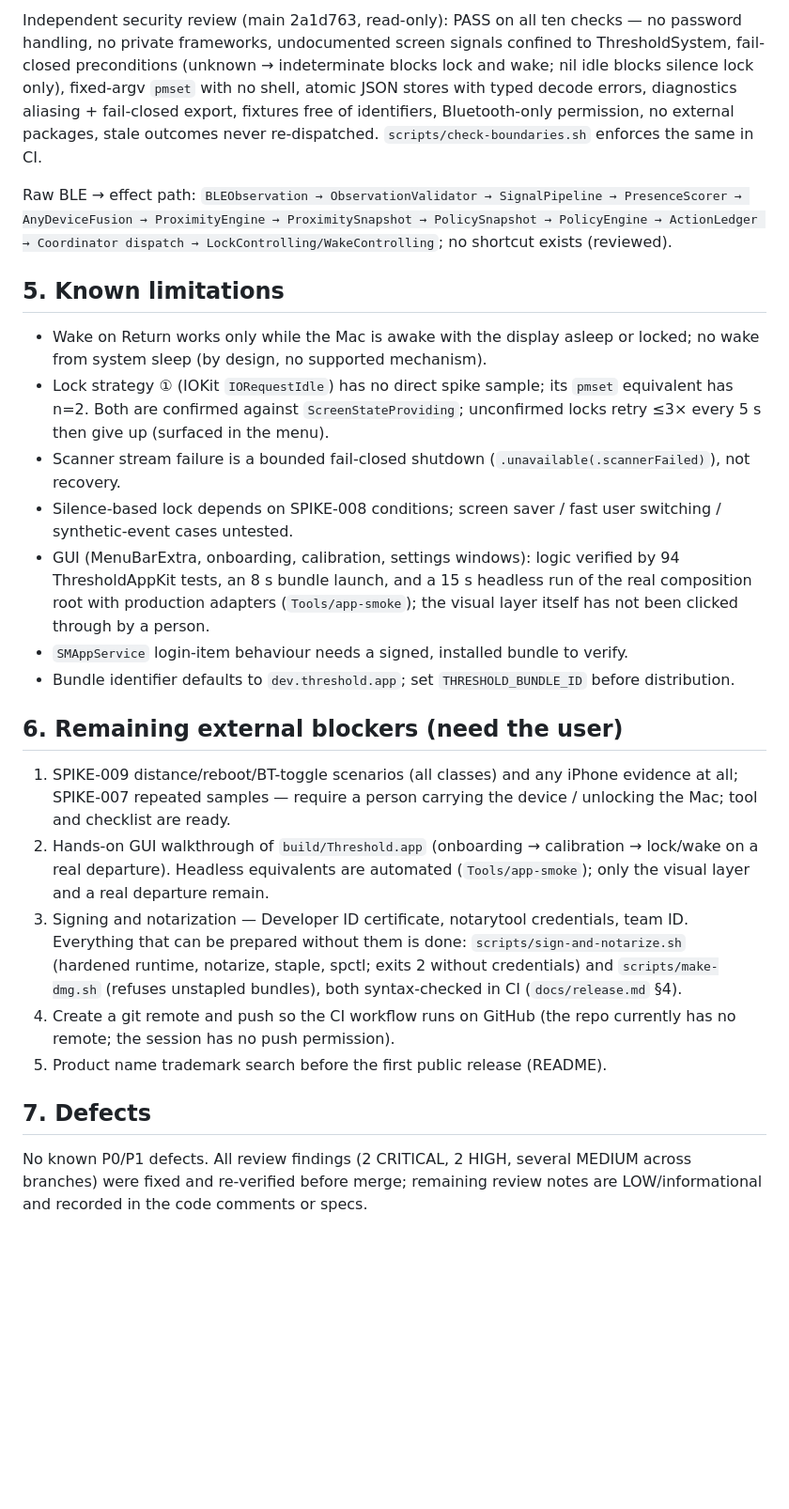
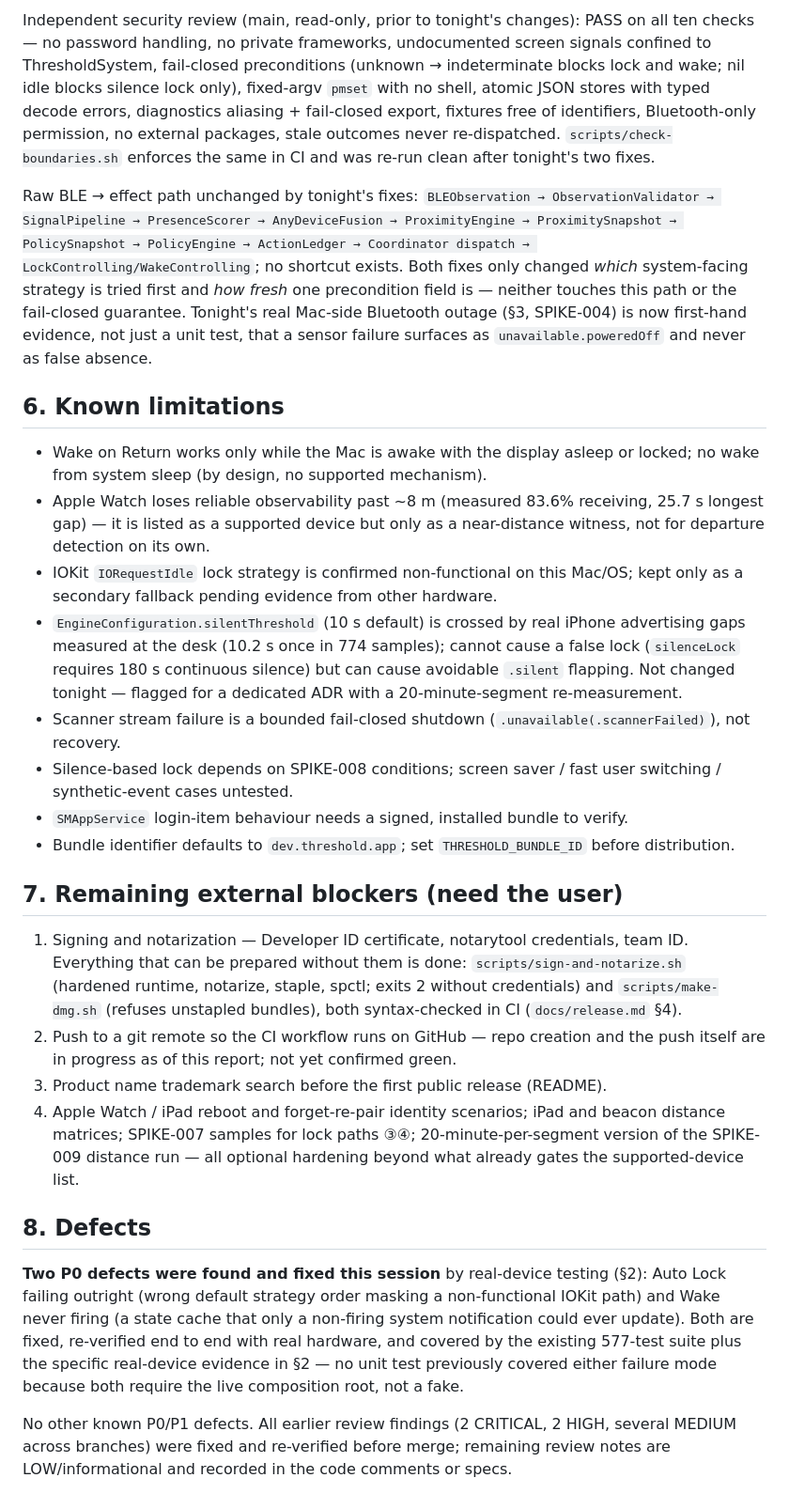
Before and after one commit to yusyuan9224/threshold, a Markdown page: docs/release-readiness-2026-09-03.md, the part around one of its changes. Shown at 94% size. Rendered like a GitHub page; blank space fills up the shorter version.

```diff
--- a/docs/release-readiness-2026-09-03.md
+++ b/docs/release-readiness-2026-09-03.md
@@ -51,26 +63,28 @@ The supported-device list is therefore: Apple Watch (conditional), iPad (conditi
 
-Independent security review (main 2a1d763, read-only): PASS on all ten checks — no password handling, no private frameworks, undocumented screen signals confined to ThresholdSystem, fail-closed preconditions (unknown → indeterminate blocks lock and wake; nil idle blocks silence lock only), fixed-argv `pmset` with no shell, atomic JSON stores with typed decode errors, diagnostics aliasing + fail-closed export, fixtures free of identifiers, Bluetooth-only permission, no external packages, stale outcomes never re-dispatched. `scripts/check-boundaries.sh` enforces the same in CI.
+Independent security review (main, read-only, prior to tonight's changes): PASS on all ten checks — no password handling, no private frameworks, undocumented screen signals confined to ThresholdSystem, fail-closed preconditions (unknown → indeterminate blocks lock and wake; nil idle blocks silence lock only), fixed-argv `pmset` with no shell, atomic JSON stores with typed decode errors, diagnostics aliasing + fail-closed export, fixtures free of identifiers, Bluetooth-only permission, no external packages, stale outcomes never re-dispatched. `scripts/check-boundaries.sh` enforces the same in CI and was re-run clean after tonight's two fixes.
 
-Raw BLE → effect path: `BLEObservation → ObservationValidator → SignalPipeline → PresenceScorer → AnyDeviceFusion → ProximityEngine → ProximitySnapshot → PolicySnapshot → PolicyEngine → ActionLedger → Coordinator dispatch → LockControlling/WakeControlling`; no shortcut exists (reviewed).
+Raw BLE → effect path unchanged by tonight's fixes: `BLEObservation → ObservationValidator → SignalPipeline → PresenceScorer → AnyDeviceFusion → ProximityEngine → ProximitySnapshot → PolicySnapshot → PolicyEngine → ActionLedger → Coordinator dispatch → LockControlling/WakeControlling`; no shortcut exists. Both fixes only changed *which* system-facing strategy is tried first and *how fresh* one precondition field is — neither touches this path or the fail-closed guarantee. Tonight's real Mac-side Bluetooth outage (§3, SPIKE-004) is now first-hand evidence, not just a unit test, that a sensor failure surfaces as `unavailable.poweredOff` and never as false absence.
 
-## 5. Known limitations
+## 6. Known limitations
 
 - Wake on Return works only while the Mac is awake with the display asleep or locked; no wake from system sleep (by design, no supported mechanism).
-- Lock strategy ① (IOKit `IORequestIdle`) has no direct spike sample; its `pmset` equivalent has n=2. Both are confirmed against `ScreenStateProviding`; unconfirmed locks retry ≤3× every 5 s then give up (surfaced in the menu).
+- Apple Watch loses reliable observability past ~8 m (measured 83.6% receiving, 25.7 s longest gap) — it is listed as a supported device but only as a near-distance witness, not for departure detection on its own.
+- IOKit `IORequestIdle` lock strategy is confirmed non-functional on this Mac/OS; kept only as a secondary fallback pending evidence from other hardware.
+- `EngineConfiguration.silentThreshold` (10 s default) is crossed by real iPhone advertising gaps measured at the desk (10.2 s once in 774 samples); cannot cause a false lock (`silenceLock` requires 180 s continuous silence) but can cause avoidable `.silent` flapping. Not changed tonight — flagged for a dedicated ADR with a 20-minute-segment re-measurement.
 - Scanner stream failure is a bounded fail-closed shutdown (`.unavailable(.scannerFailed)`), not recovery.
 - Silence-based lock depends on SPIKE-008 conditions; screen saver / fast user switching / synthetic-event cases untested.
-- GUI (MenuBarExtra, onboarding, calibration, settings windows): logic verified by 94 ThresholdAppKit tests, an 8 s bundle launch, and a 15 s headless run of the real composition root with production adapters (`Tools/app-smoke`); the visual layer itself has not been clicked through by a person.
 - `SMAppService` login-item behaviour needs a signed, installed bundle to verify.
 - Bundle identifier defaults to `dev.threshold.app`; set `THRESHOLD_BUNDLE_ID` before distribution.
 
-## 6. Remaining external blockers (need the user)
+## 7. Remaining external blockers (need the user)
 
-1. SPIKE-009 distance/reboot/BT-toggle scenarios (all classes) and any iPhone evidence at all; SPIKE-007 repeated samples — require a person carrying the device / unlocking the Mac; tool and checklist are ready.
-2. Hands-on GUI walkthrough of `build/Threshold.app` (onboarding → calibration → lock/wake on a real departure). Headless equivalents are automated (`Tools/app-smoke`); only the visual layer and a real departure remain.
-3. Signing and notarization — Developer ID certificate, notarytool credentials, team ID. Everything that can be prepared without them is done: `scripts/sign-and-notarize.sh` (hardened runtime, notarize, staple, spctl; exits 2 without credentials) and `scripts/make-dmg.sh` (refuses unstapled bundles), both syntax-checked in CI (`docs/release.md` §4).
-4. Create a git remote and push so the CI workflow runs on GitHub (the repo currently has no remote; the session has no push permission).
-5. Product name trademark search before the first public release (README).
+1. Signing and notarization — Developer ID certificate, notarytool credentials, team ID. Everything that can be prepared without them is done: `scripts/sign-and-notarize.sh` (hardened runtime, notarize, staple, spctl; exits 2 without credentials) and `scripts/make-dmg.sh` (refuses unstapled bundles), both syntax-checked in CI (`docs/release.md` §4).
+2. Push to a git remote so the CI workflow runs on GitHub — repo creation and the push itself are in progress as of this report; not yet confirmed green.
+3. Product name trademark search before the first public release (README).
+4. Apple Watch / iPad reboot and forget-re-pair identity scenarios; iPad and beacon distance matrices; SPIKE-007 samples for lock paths ③④; 20-minute-per-segment version of the SPIKE-009 distance run — all optional hardening beyond what already gates the supported-device list.
 
-## 7. Defects
+## 8. Defects
 
-No known P0/P1 defects. All review findings (2 CRITICAL, 2 HIGH, several MEDIUM across branches) were fixed and re-verified before merge; remaining review notes are LOW/informational and recorded in the code comments or specs.
+**Two P0 defects were found and fixed this session** by real-device testing (§2): Auto Lock failing outright (wrong default strategy order masking a non-functional IOKit path) and Wake never firing (a state cache that only a non-firing system notification could ever update). Both are fixed, re-verified end to end with real hardware, and covered by the existing 577-test suite plus the specific real-device evidence in §2 — no unit test previously covered either failure mode because both require the live composition root, not a fake.
+
+No other known P0/P1 defects. All earlier review findings (2 CRITICAL, 2 HIGH, several MEDIUM across branches) were fixed and re-verified before merge; remaining review notes are LOW/informational and recorded in the code comments or specs.
```
Also changed, not shown: other parts of docs/release-readiness-2026-09-03.md (+33 -21 lines), CHANGELOG.md (+1 -1 lines).
